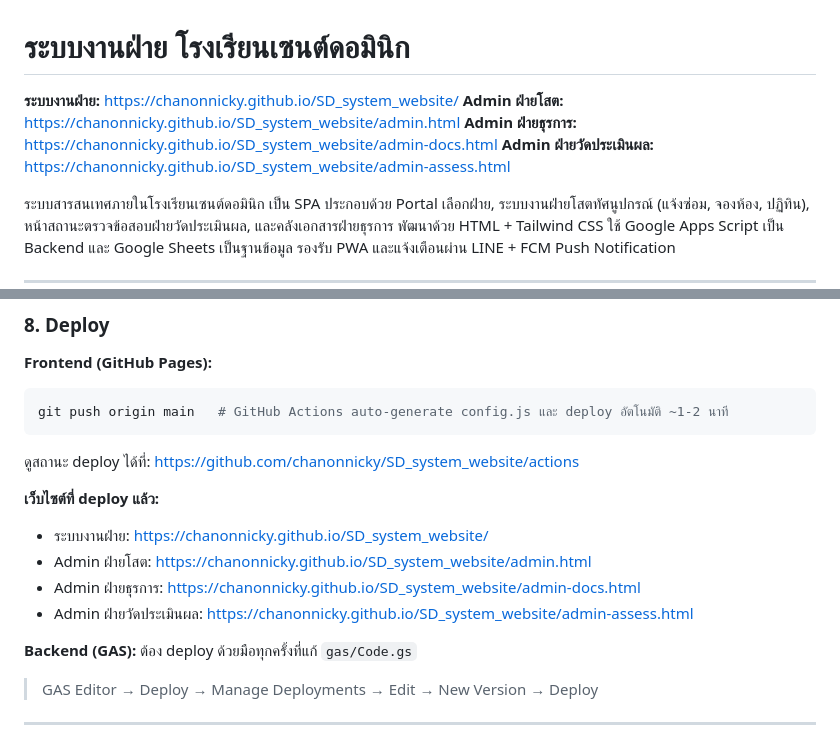
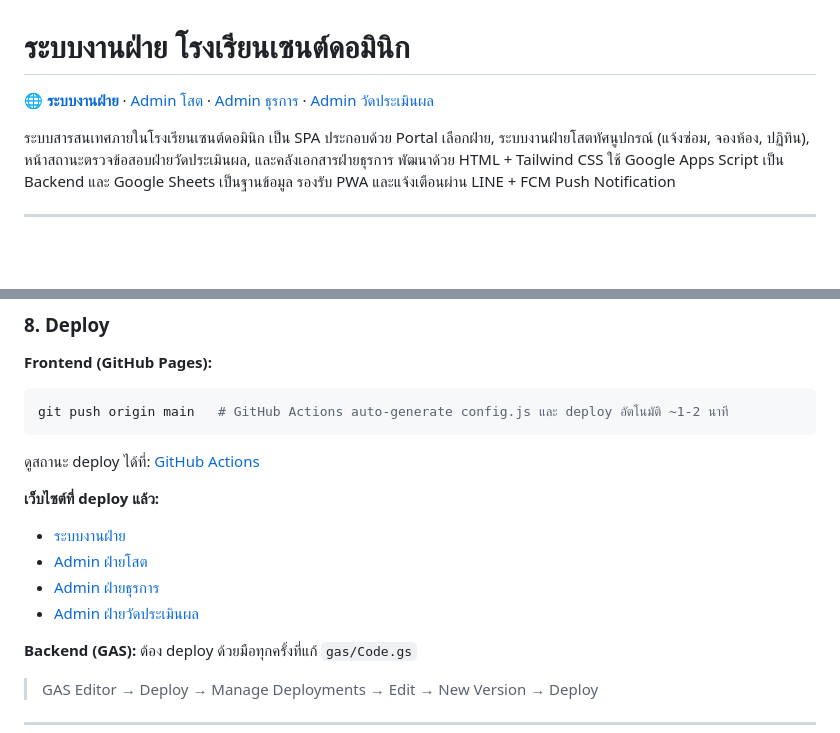
Before and after one commit to chanonnicky/SD_system_website, a Markdown page: README.md, 2 parts joined by grey strips. GitHub-like rendering; blank space fills up the shorter version.

Commit message:
docs: shorten README links using Markdown link format
Co-Authored-By: Claude Sonnet 4.6 <noreply@anthropic.com>

````diff
--- a/README.md
+++ b/README.md
@@ -1,9 +1,6 @@
 # ระบบงานฝ่าย โรงเรียนเซนต์ดอมินิก
 
-**ระบบงานฝ่าย:** https://chanonnicky.github.io/SD_system_website/
-**Admin ฝ่ายโสต:** https://chanonnicky.github.io/SD_system_website/admin.html
-**Admin ฝ่ายธุรการ:** https://chanonnicky.github.io/SD_system_website/admin-docs.html
-**Admin ฝ่ายวัดประเมินผล:** https://chanonnicky.github.io/SD_system_website/admin-assess.html
+🌐 **[ระบบงานฝ่าย](https://chanonnicky.github.io/SD_system_website/)** · [Admin โสต](https://chanonnicky.github.io/SD_system_website/admin.html) · [Admin ธุรการ](https://chanonnicky.github.io/SD_system_website/admin-docs.html) · [Admin วัดประเมินผล](https://chanonnicky.github.io/SD_system_website/admin-assess.html)
 
 ระบบสารสนเทศภายในโรงเรียนเซนต์ดอมินิก เป็น SPA ประกอบด้วย Portal เลือกฝ่าย, ระบบงานฝ่ายโสตทัศนูปกรณ์ (แจ้งซ่อม, จองห้อง, ปฏิทิน), หน้าสถานะตรวจข้อสอบฝ่ายวัดประเมินผล, และคลังเอกสารฝ่ายธุรการ พัฒนาด้วย HTML + Tailwind CSS ใช้ Google Apps Script เป็น Backend และ Google Sheets เป็นฐานข้อมูล รองรับ PWA และแจ้งเตือนผ่าน LINE + FCM Push Notification
 
@@ -202,13 +199,13 @@ SD_system_website/
 git push origin main   # GitHub Actions auto-generate config.js และ deploy อัตโนมัติ ~1-2 นาที
 ```
 
-ดูสถานะ deploy ได้ที่: https://github.com/chanonnicky/SD_system_website/actions
+ดูสถานะ deploy ได้ที่: [GitHub Actions](https://github.com/chanonnicky/SD_system_website/actions)
 
 **เว็บไซต์ที่ deploy แล้ว:**
-- ระบบงานฝ่าย: https://chanonnicky.github.io/SD_system_website/
-- Admin ฝ่ายโสต: https://chanonnicky.github.io/SD_system_website/admin.html
-- Admin ฝ่ายธุรการ: https://chanonnicky.github.io/SD_system_website/admin-docs.html
-- Admin ฝ่ายวัดประเมินผล: https://chanonnicky.github.io/SD_system_website/admin-assess.html
+- [ระบบงานฝ่าย](https://chanonnicky.github.io/SD_system_website/)
+- [Admin ฝ่ายโสต](https://chanonnicky.github.io/SD_system_website/admin.html)
+- [Admin ฝ่ายธุรการ](https://chanonnicky.github.io/SD_system_website/admin-docs.html)
+- [Admin ฝ่ายวัดประเมินผล](https://chanonnicky.github.io/SD_system_website/admin-assess.html)
 
 **Backend (GAS):** ต้อง deploy ด้วยมือทุกครั้งที่แก้ `gas/Code.gs`
 > GAS Editor → Deploy → Manage Deployments → Edit → New Version → Deploy
````
